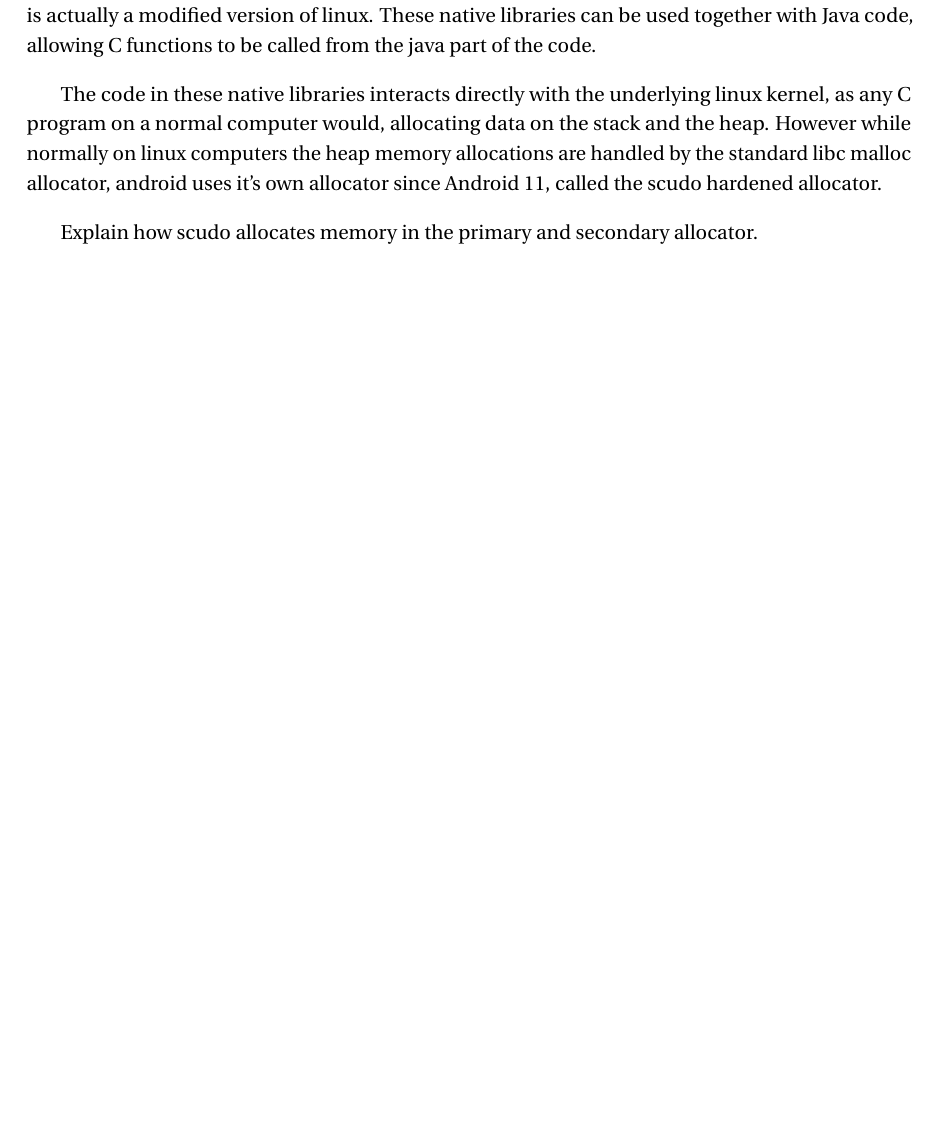
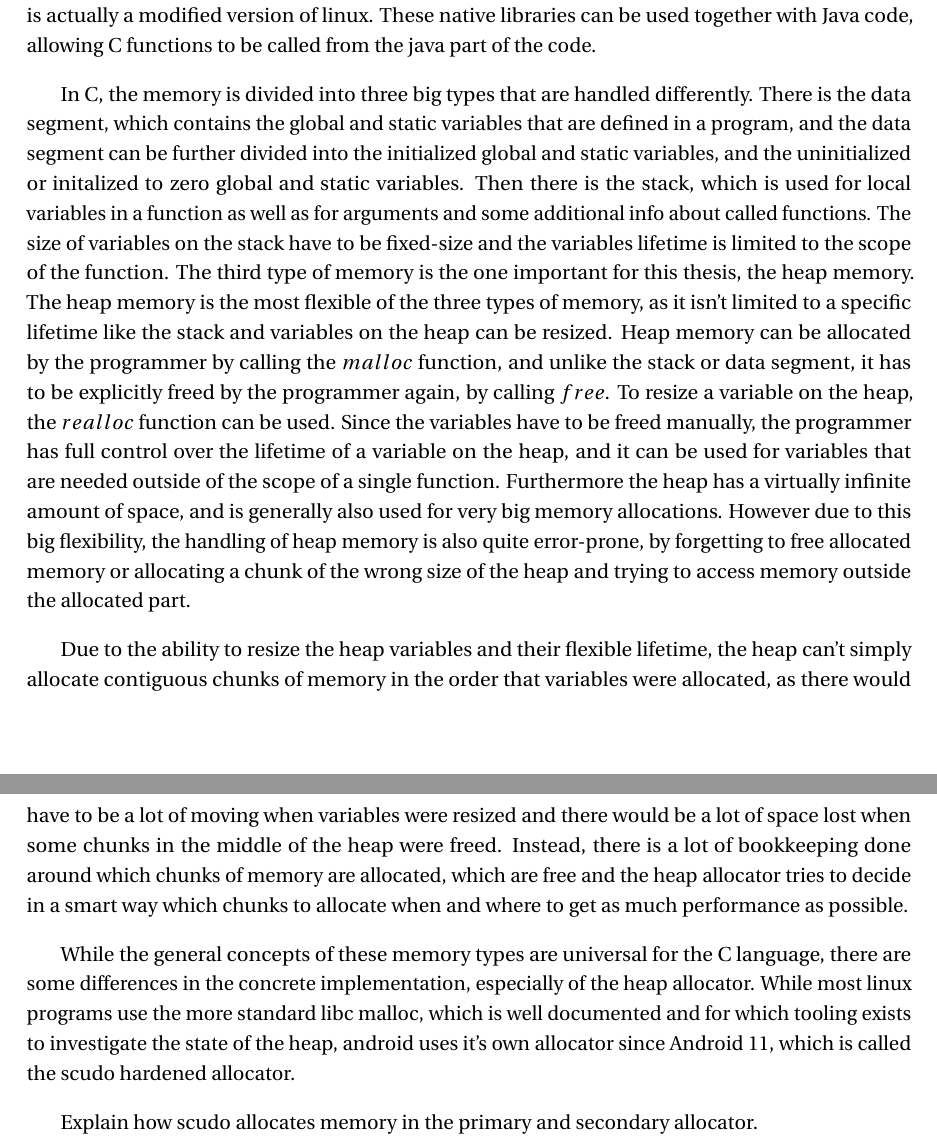
Before and after one commit to SIELA1915/scudo-gdb-tooling, a LaTeX thesis (report/thesis.tex): part of page 7 of 12 before the commit and two parts of pages 7 and 8 of 13 after it, the two joined at a grey line, cut so that both start at the same text, the shorter picture padded with empty space. Compiled offline with pdfLaTeX.

Commit message:
Advance Background part

```diff
--- a/report/thesis.tex
+++ b/report/thesis.tex
@@ -78,11 +78,47 @@ referring to the underlying structure of android which is actually a modified
 version of linux. These native libraries can be used together with Java code,
 allowing C functions to be called from the java part of the code.
 
-The code in these native libraries interacts directly with the underlying linux
-kernel, as any C program on a normal computer would, allocating data on the
-stack and the heap. However while normally on linux computers the heap memory
-allocations are handled by the standard libc malloc allocator, android uses it's
-own allocator since Android 11, called the scudo hardened allocator.
+In C, the memory is divided into three big types that are handled differently.
+There is the data segment, which contains the global and static variables that
+are defined in a program, and the data segment can be further divided into the
+initialized global and static variables, and the uninitialized or initalized to
+zero global and static variables.
+Then there is the stack, which is used for local variables in a function as well
+as for arguments and some additional info about called functions. The size of
+variables on the stack have to be fixed-size and the variables lifetime is limited
+to the scope of the function.
+The third type of memory is the one important for this thesis, the heap memory.
+The heap memory is the most flexible of the three types of memory, as it isn't
+limited to a specific lifetime like the stack and variables on the heap can be
+resized. Heap memory can be allocated by the programmer by calling the $malloc$
+function, and unlike the stack or data segment, it has to be explicitly freed by
+the programmer again, by calling $free$. To resize a variable on the heap, the
+$realloc$ function can be used. Since the variables have to be freed manually,
+the programmer has full control over the lifetime of a variable on the heap, and
+it can be used for variables that are needed outside of the scope of a single
+function. Furthermore the heap has a virtually infinite amount of space, and is
+generally also used for very big memory allocations. However due to this big
+flexibility, the handling of heap memory is also quite error-prone, by forgetting
+to free allocated memory or allocating a chunk of the wrong size of the heap and
+trying to access memory outside the allocated part.
+
+Due to the ability to resize the heap variables and their flexible lifetime, the
+heap can't simply allocate contiguous chunks of memory in the order that variables
+were allocated, as there would have to be a lot of moving when variables were
+resized and there would be a lot of space lost when some chunks in the middle of
+the heap were freed. Instead, there is a lot of bookkeeping done around which
+chunks of memory are allocated, which are free and the heap allocator tries to
+decide in a smart way which chunks to allocate when and where to get as much
+performance as possible.
+
+While the general concepts of these memory types are universal for the C language,
+there are some differences in the concrete implementation, especially of the heap
+allocator. While most linux programs use the more standard libc malloc, which is
+well documented and for which tooling exists to investigate the state of the heap,
+android uses it's own allocator since Android 11, which is called the scudo
+hardened allocator.
+
+
 
 Explain how scudo allocates memory in the primary and secondary allocator.
 
```
Also changed, not shown: report/thesis.tex (16 more changed lines).
